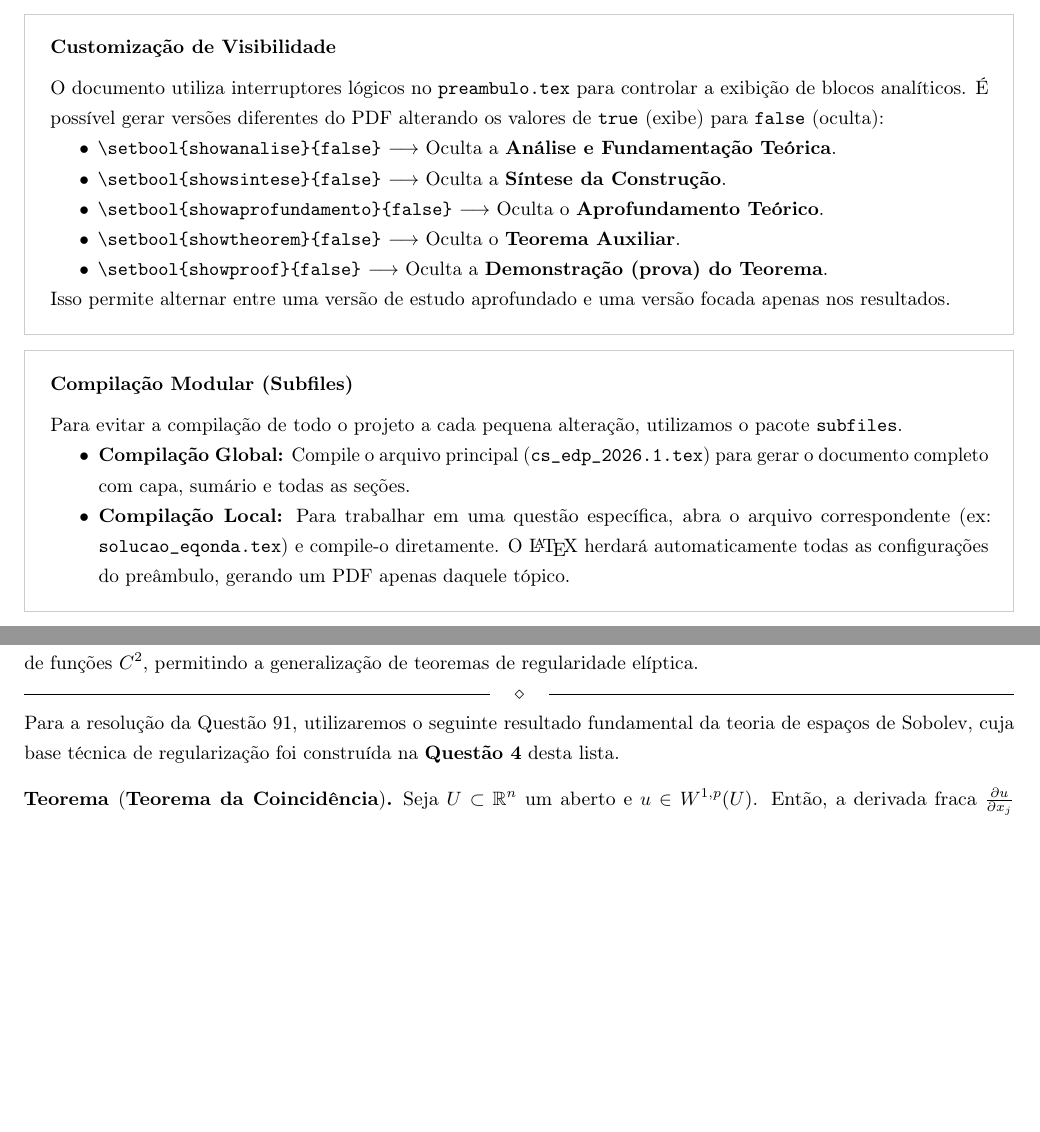
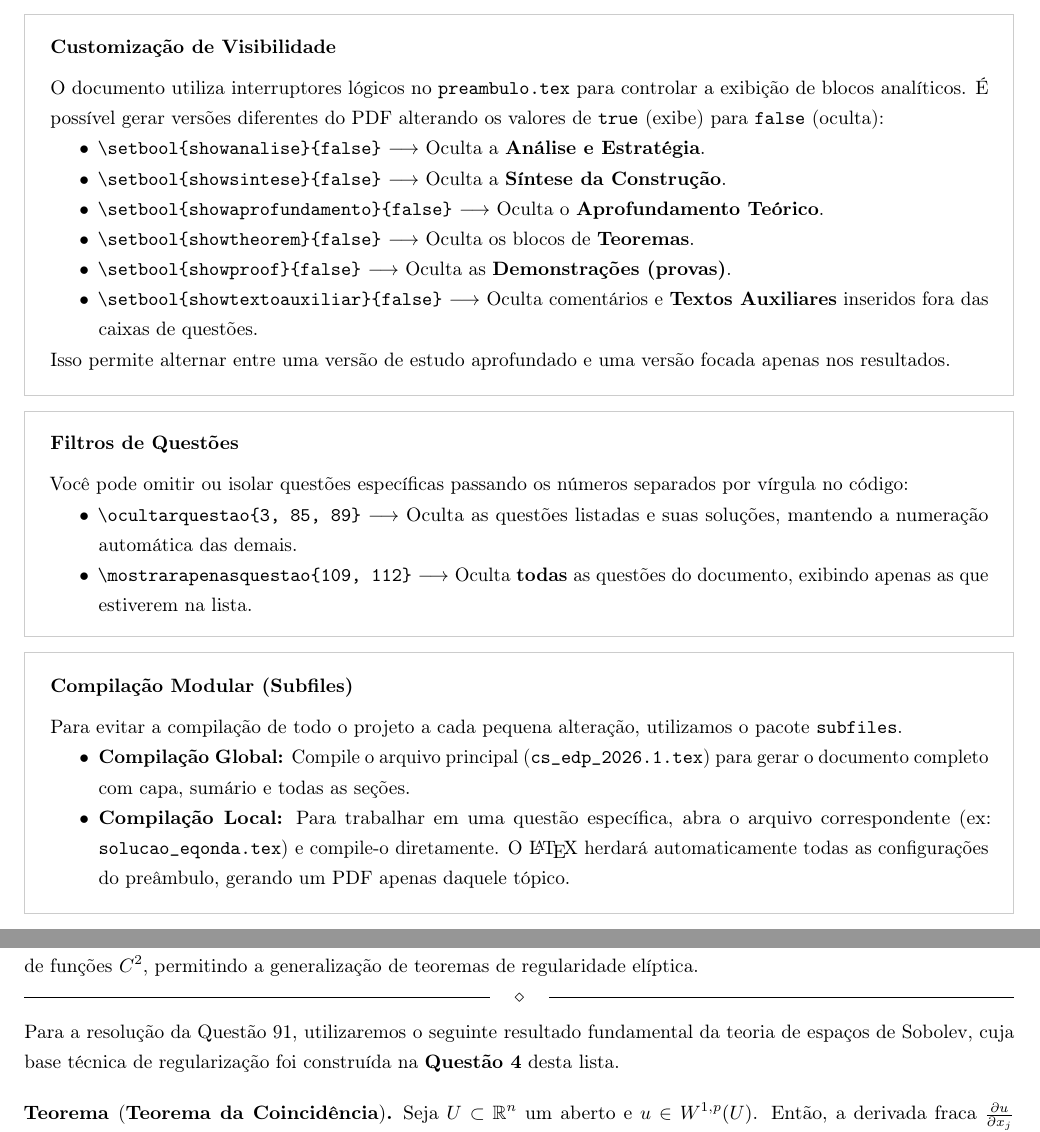
Before and after one commit to anselmolopes/solucoes_edp_2026.1, a LaTeX document (cs_edp_2026.1.tex, which reads preambulo.tex, solucao_sobolev.tex): two parts of pages 3 and 35 of 136, joined at a grey line, cut so that both start at the same text, the shorter picture padded with empty space. Compiled offline with pdfLaTeX.

Commit message:
Atualizacao de progresso via TeXstudio

```diff
--- a/cs_edp_2026.1.tex
+++ b/cs_edp_2026.1.tex
@@ -119,13 +119,32 @@
 		\vspace{0.2cm}
 		O documento utiliza interruptores lógicos no \texttt{preambulo.tex} para controlar a exibição de blocos analíticos. É possível gerar versões diferentes do PDF alterando os valores de \texttt{true} (exibe) para \texttt{false} (oculta):
 		\begin{itemize}
-			\item \texttt{\textbackslash setbool\{showanalise\}\{false\}} $\longrightarrow$ Oculta a \textbf{Análise e Fundamentação Teórica}.
+			\item \texttt{\textbackslash setbool\{showanalise\}\{false\}} $\longrightarrow$ Oculta a \textbf{Análise e Estratégia}.
 			\item \texttt{\textbackslash setbool\{showsintese\}\{false\}} $\longrightarrow$ Oculta a \textbf{Síntese da Construção}.
 			\item \texttt{\textbackslash setbool\{showaprofundamento\}\{false\}} $\longrightarrow$ Oculta o \textbf{Aprofundamento Teórico}.
-			\item \texttt{\textbackslash setbool\{showtheorem\}\{false\}} $\longrightarrow$ Oculta o \textbf{Teorema Auxiliar}.
-			\item \texttt{\textbackslash setbool\{showproof\}\{false\}} $\longrightarrow$ Oculta a \textbf{Demonstração (prova) do Teorema}.
+			\item \texttt{\textbackslash setbool\{showtheorem\}\{false\}} $\longrightarrow$ Oculta os blocos de \textbf{Teoremas}.
+			\item \texttt{\textbackslash setbool\{showproof\}\{false\}} $\longrightarrow$ Oculta as \textbf{Demonstrações (provas)}.
+			\item \texttt{\textbackslash setbool\{showtextoauxiliar\}\{false\}} $\longrightarrow$ Oculta comentários e \textbf{Textos Auxiliares} inseridos fora das caixas de questões.
 		\end{itemize}
 		Isso permite alternar entre uma versão de estudo aprofundado e uma versão focada apenas nos resultados.
+	\end{tcolorbox}
+
+	\begin{tcolorbox}[
+		enhanced,
+		sharp corners,
+		boxrule=0.5pt,
+		colback=white,
+		colframe=gray!40, % Cinza claro e discreto
+		left=10pt, right=10pt, top=10pt, bottom=10pt
+		]
+		\textbf{Filtros de Questões}
+
+		\vspace{0.2cm}
+		Você pode omitir ou isolar questões específicas passando os números separados por vírgula no código:
+		\begin{itemize}
+			\item \texttt{\textbackslash ocultarquestao\{3, 85, 89\}} $\longrightarrow$ Oculta as questões listadas e suas soluções, mantendo a numeração automática das demais.
+			\item \texttt{\textbackslash mostrarapenasquestao\{109, 112\}} $\longrightarrow$ Oculta \textbf{todas} as questões do documento, exibindo apenas as que estiverem na lista.
+		\end{itemize}
 	\end{tcolorbox}
 
 	\begin{tcolorbox}[
--- a/preambulo.tex
+++ b/preambulo.tex
@@ -77,7 +80,7 @@
 \newbool{showsintese}
 \setbool{showsintese}{true}
 
-\newbool{showaprofundamento} % Corrigido o erro de digitação aqui
+\newbool{showaprofundamento}
 \setbool{showaprofundamento}{true}
 
 \newbool{showtheorem}
@@ -85,6 +88,9 @@
 
 \newbool{showproof}
 \setbool{showproof}{true}
+
+\newbool{showtextoauxiliar}
+\setbool{showtextoauxiliar}{true}
 
 % =============================================================================
 % COMANDOS ESTRUTURAIS DO PROJETO
@@ -97,7 +103,7 @@
 % --- Ambientes Condicionais de Teoremas e Provas ---
 \makeatletter
 \@ifundefined{theorem*}{%
-	\theoremstyle{definition} % <-- ADICIONE ESTA LINHA AQUI
+	\theoremstyle{definition}
 	\newtheorem*{theorem*}{Teorema}%
 }{}
 \makeatother
@@ -118,7 +124,7 @@
 
 \newenvironment{prova}{%
 	\ifbool{showproof}{%
-		\begin{proof}[\normalfont\underline{Demonstração}:] % <-- Adicionados os dois pontos aqui dentro
+		\begin{proof}[\normalfont\underline{Demonstração}:]
 		}{%
 			\setbox0=\vbox\bgroup
 		}%
@@ -130,9 +136,56 @@
 	}%
 }
 
-% 1. Questão: Enunciado literal
+% --- Comando Customizado: Texto Auxiliar Solto Condicional ---
+\newcommand{\textoauxiliar}[1]{%
+	\ifbool{showtextoauxiliar}{%
+		\par\vspace{3pt}%
+		#1% Renderiza apenas o texto solto, sem cabeçalho
+		\par\vspace{3pt}%
+	}{}%
+}
+
+\newcounter{numquestao}
+
+% =============================================================================
+% SISTEMA INTELIGENTE DE SELEÇÃO DE QUESTÕES
+% =============================================================================
+
+% 1. Controle de Estados
+\newbool{showcurrentQ}
+\setbool{showcurrentQ}{true}
+
+\newbool{modoisolado}
+\setbool{modoisolado}{false}
+
+% 2. Comandos de Seleção Otimizados para Listas (Separados por vírgula)
+\newcommand{\ocultarquestao}[1]{%
+	\foreach \q in {#1} {%
+		\csgdef{hideQ\q}{true}% Usa csgdef global para escapar o escopo do foreach do tikz
+	}%
+}
+
+\newcommand{\mostrarapenasquestao}[1]{%
+	\setbool{modoisolado}{true}%
+	\foreach \q in {#1} {%
+		\csgdef{showOnlyQ\q}{true}%
+	}%
+}
+
+% 3. Sobrescrita do Comando Questão
 \newcommand{\questao}[1]{%
-	\stepcounter{numquestao}%
+	\stepcounter{numquestao}% Avança o contador SEMPRE, mantendo a numeração original
+	%
+	% Lógica de Visibilidade Dinâmica
+	\setbool{showcurrentQ}{true}%
+	\ifbool{modoisolado}{%
+		\ifcsdef{showOnlyQ\arabic{numquestao}}{}{\setbool{showcurrentQ}{false}}%
+	}{%
+		\ifcsdef{hideQ\arabic{numquestao}}{\setbool{showcurrentQ}{false}}{}%
+	}%
+	%
+	% Renderização Condicional
+	\ifbool{showcurrentQ}{%
 		\hypertarget{dest.\listid.\arabic{numquestao}}{}%
 		\bookmark[level=1, dest={dest.\listid.\arabic{numquestao}}]{Questão \arabic{numquestao}}%
 		\begin{tcolorbox}[
@@ -144,48 +197,57 @@
 			]%
 			\mbox{\textbf{Questão \arabic{numquestao}.}}\hspace{0.3em}\ignorespaces#1%
 		\end{tcolorbox}%
+	}{}%
 }
 
-% 2. Análise: Reflexão, Fundamentação e Estratégia
+% 4. Condicionais em cascata para os blocos da resolução
 \newcommand{\analise}[1]{%
+	\ifbool{showcurrentQ}{%
 		\ifbool{showanalise}{%
 			\par\vspace{5pt}\textbf{\underline{Análise e Estratégia}}:\par
 			#1\par
 		}{}%
+	}{}%
 }
 
-% 3. Solução: Desenvolvimento Formal
 \newcommand{\solucao}[1]{%
+	\ifbool{showcurrentQ}{%
 		\par\vspace{5pt}
 		\textbf{\underline{Solução}}:\par
 		#1 \hfill$\blacksquare$
 		\par
+	}{}%
 }
 
-% 4. Solução Alternativa: Outras abordagens
 \newcommand{\solucaoalt}[1]{%
+	\ifbool{showcurrentQ}{%
+		\ifbool{showanalise}{%
 			\par\vspace{5pt}
 			\textbf{\underline{Solução Alternativa}}:\par
 			#1 \hfill$\blacksquare$
 			\par
+		}{}%
+	}{}%
 }
 
-% 5. Síntese: O mapa da construção e fatos matemáticos
 \newcommand{\sintese}[1]{%
+	\ifbool{showcurrentQ}{%
 		\ifbool{showsintese}{%
 			\par\vspace{5pt}\textbf{\underline{Síntese da Construção}}:\par
 			#1\par
 		}{}%
+	}{}%
 }
 
-% 6. Aprofundamento: O ambiente para discussões mais aprofundadas e generalizações
 \newcommand{\aprofundamento}[1]{%
+	\ifbool{showcurrentQ}{%
 		\ifbool{showaprofundamento}{%
 			\linhaestilizada
 			\par\noindent\textbf{\underline{Aprofundamento Teórico}}\par
 			#1
 			\par
 			\linhaestilizada
+		}{}%
 	}{}%
 }
 
@@ -199,6 +261,5 @@
 \newcommand{\Hspace}[1]{H^#1}
 \DeclareMathOperator{\supp}{supp}
 \DeclareMathOperator{\dist}{dist}
-\newcounter{numquestao}
 \newcommand{\FF}{\mathcal{F}}
 \newcommand{\invFF}{\mathcal{F}^{-1}}
--- a/solucao_sobolev.tex
+++ b/solucao_sobolev.tex
@@ -366,8 +367,9 @@
 
 %%%% QUESTÃO 91 %%%%
 % --- Bloco Introdutório: Teorema Auxiliar ---
-Para a resolução da Questão 91, utilizaremos o seguinte resultado fundamental da teoria de espaços de Sobolev, cuja base técnica de regularização foi construída na \textbf{Questão 4} desta lista.
-
+\textoauxiliar{
+	Para a resolução da Questão 91, utilizaremos o seguinte resultado fundamental da teoria de espaços de Sobolev, cuja base técnica de regularização foi construída na \textbf{Questão 4} desta lista.
+}
 \begin{teorema}[\textbf{Teorema da Coincidência}]
 	Seja $U \subset \mathbb{R}^n$ um aberto e $u \in W^{1,p}(U)$. Então, a derivada fraca $\tfrac{\partial u}{\partial x_j}$ \textbf{coincide} quase sempre com a derivada clássica $\tfrac{\partial u}{\partial x_j}$ em todo ponto $x \in U$ onde esta última existe.
 \end{teorema}
```
Also changed, not shown: cs_edp_2026.1.pdf, solucao_sobolev.pdf, preambulo.tex (5 more changed lines), solucao_sobolev.tex (1 more changed lines). Lines whose indentation alone changed are shown as unchanged.
